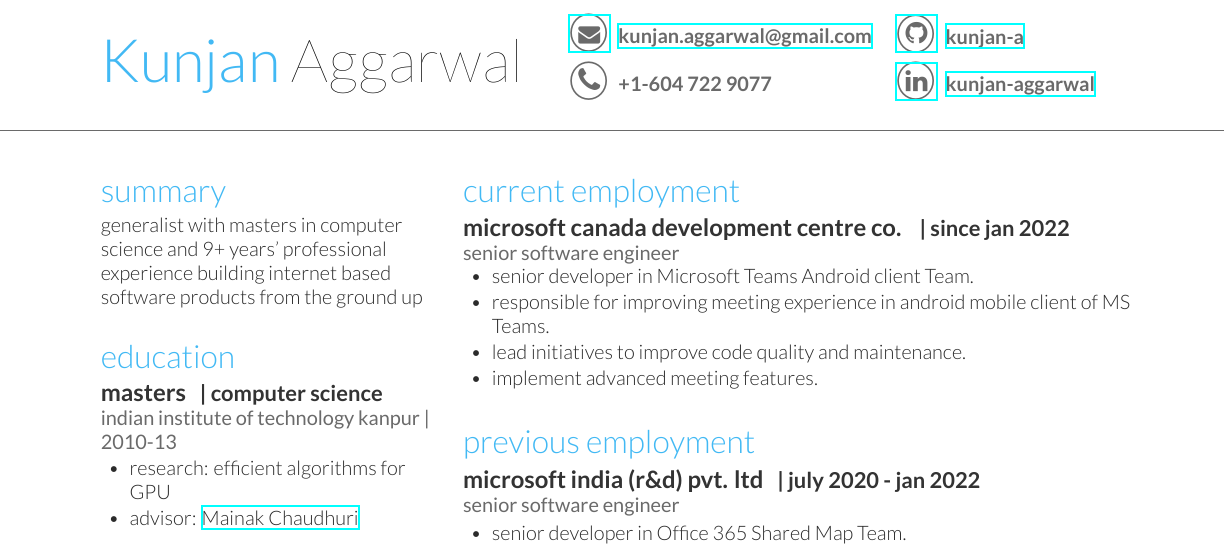
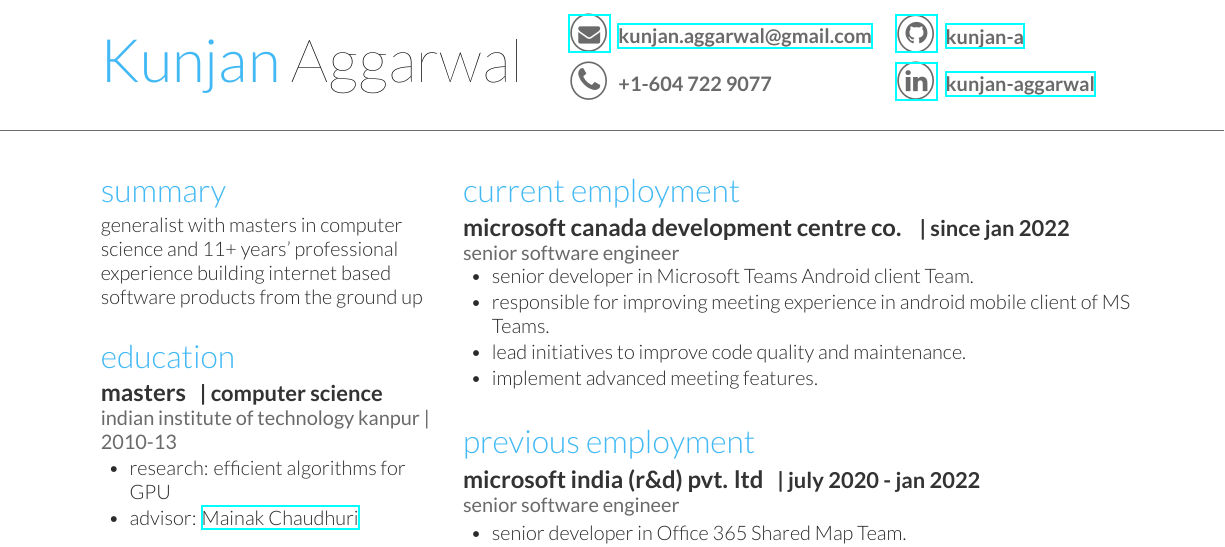
Before and after one commit to kunjan-a/resume, a LaTeX document (tex project/main.tex, which reads tex project/page1.tex): part of the page, cut so that both start at the same text. Compiled offline with XeLaTeX.

Commit message:
Updated resume

```diff
--- a/tex project/page1.tex
+++ b/tex project/page1.tex
@@ -6,7 +6,7 @@
 
 \section{summary}
 \location{}
-generalist with masters in computer science and 9+ years' professional experience building internet based software products from the ground up
+generalist with masters in computer science and 11+ years' professional experience building internet based software products from the ground up
 \sectionspace % Some whitespace after the section
 
 \section{Education}
```
